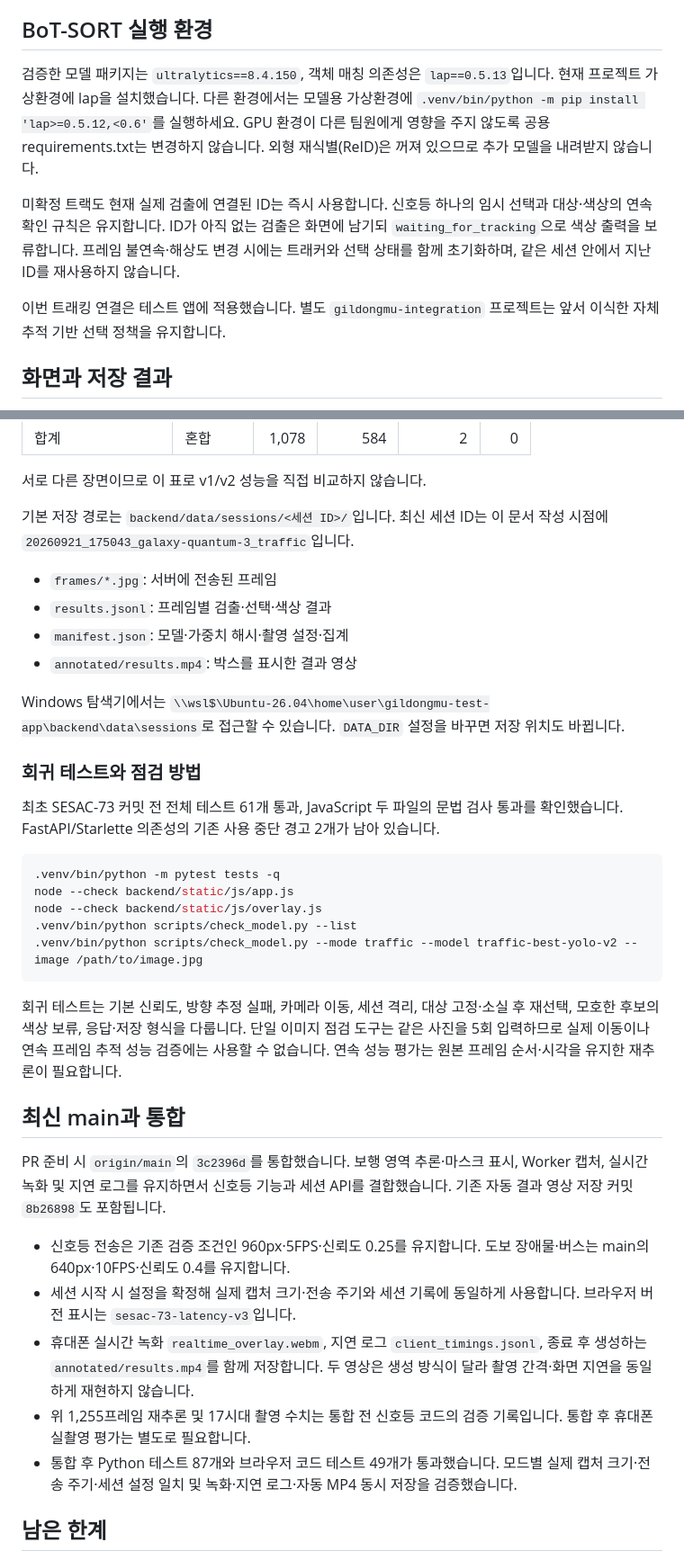
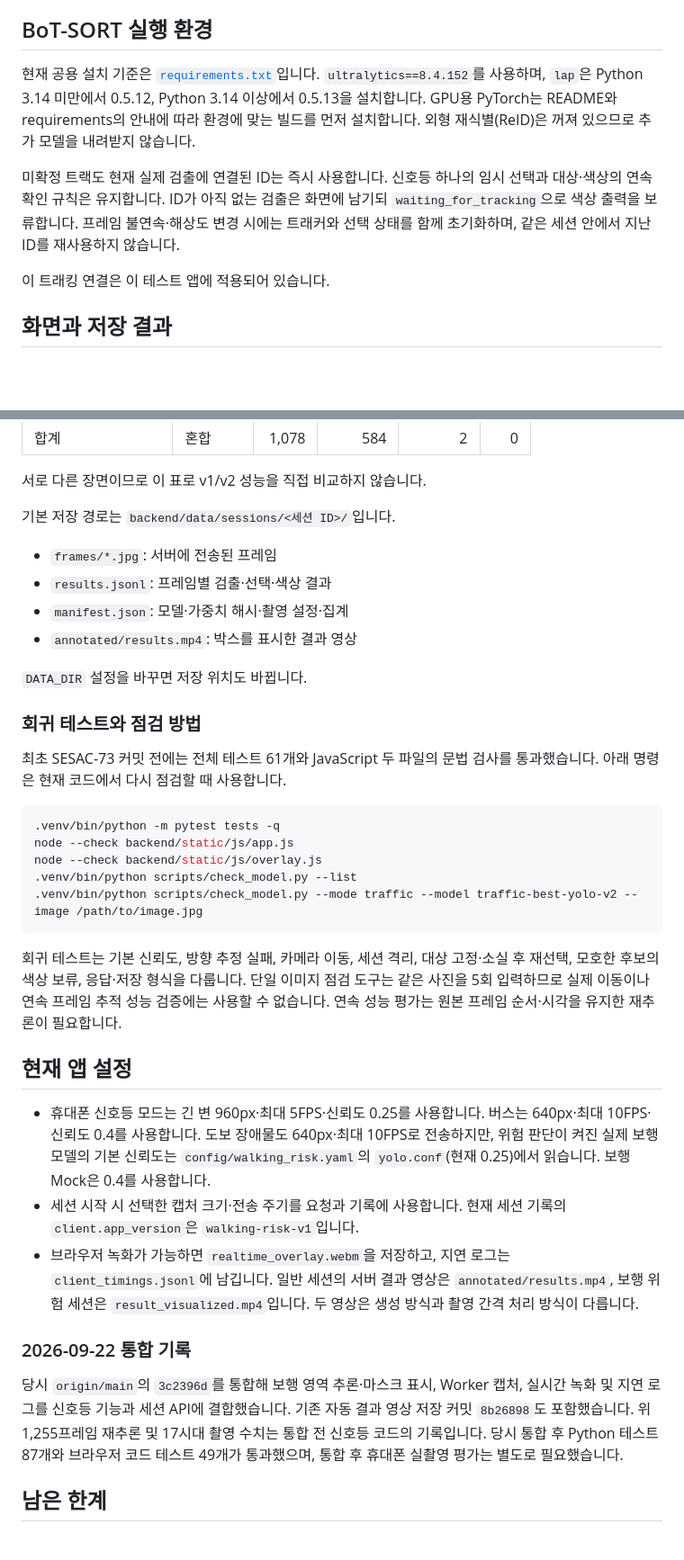
Before and after one commit to ai-cv-prj/gildongmu-test-app, a Markdown page: docs/traffic-signal.md, 2 parts joined by grey strips. Shown at 90% size. Rendered like a GitHub page; blank space fills up the shorter version.

Commit message:
[SESAC-88] docs(docs): 기능 문서의 현재 설정 정정
과거 검증 기록과 현재 설정이 섞여 기본값과 음성 안내를 잘못 이해할 수 있어 기준을 명확히 함.

````diff
--- a/docs/traffic-signal.md
+++ b/docs/traffic-signal.md
@@ -53,10 +53,7 @@ YOLO는 `predict()`로 검출하고, 그 결과를 Ultralytics의 실제 `BOTSOR
 
 ## BoT-SORT 실행 환경
 
-검증한 모델 패키지는 `ultralytics==8.4.150`, 객체 매칭 의존성은 `lap==0.5.13`입니다.
-현재 프로젝트 가상환경에 lap을 설치했습니다. 다른 환경에서는 모델용 가상환경에
-`.venv/bin/python -m pip install 'lap>=0.5.12,<0.6'`를 실행하세요.
-GPU 환경이 다른 팀원에게 영향을 주지 않도록 공용 requirements.txt는 변경하지 않습니다.
+현재 공용 설치 기준은 [`requirements.txt`](../requirements.txt)입니다. `ultralytics==8.4.152`를 사용하며, `lap`은 Python 3.14 미만에서 0.5.12, Python 3.14 이상에서 0.5.13을 설치합니다. GPU용 PyTorch는 README와 requirements의 안내에 따라 환경에 맞는 빌드를 먼저 설치합니다.
 외형 재식별(ReID)은 꺼져 있으므로 추가 모델을 내려받지 않습니다.
 
 미확정 트랙도 현재 실제 검출에 연결된 ID는 즉시 사용합니다. 신호등 하나의 임시 선택과
@@ -64,8 +61,7 @@ GPU 환경이 다른 팀원에게 영향을 주지 않도록 공용 requirements
 `waiting_for_tracking`으로 색상 출력을 보류합니다. 프레임 불연속·해상도 변경 시에는
 트래커와 선택 상태를 함께 초기화하며, 같은 세션 안에서 지난 ID를 재사용하지 않습니다.
 
-이번 트래킹 연결은 테스트 앱에 적용했습니다. 별도 `gildongmu-integration` 프로젝트는
-앞서 이식한 자체 추적 기반 선택 정책을 유지합니다.
+이 트래킹 연결은 이 테스트 앱에 적용되어 있습니다.
 
 ## 화면과 저장 결과
 
@@ -202,18 +200,18 @@ BoT-SORT 중복 검출 수정 후 서버 전체 테스트 114개와 브라우저
 
 서로 다른 장면이므로 이 표로 v1/v2 성능을 직접 비교하지 않습니다.
 
-기본 저장 경로는 `backend/data/sessions/<세션 ID>/`입니다. 최신 세션 ID는 이 문서 작성 시점에 `20260921_175043_galaxy-quantum-3_traffic`입니다.
+기본 저장 경로는 `backend/data/sessions/<세션 ID>/`입니다.
 
 - `frames/*.jpg`: 서버에 전송된 프레임
 - `results.jsonl`: 프레임별 검출·선택·색상 결과
 - `manifest.json`: 모델·가중치 해시·촬영 설정·집계
 - `annotated/results.mp4`: 박스를 표시한 결과 영상
 
-Windows 탐색기에서는 `\\wsl$\Ubuntu-26.04\home\user\gildongmu-test-app\backend\data\sessions`로 접근할 수 있습니다. `DATA_DIR` 설정을 바꾸면 저장 위치도 바뀝니다.
+`DATA_DIR` 설정을 바꾸면 저장 위치도 바뀝니다.
 
 ### 회귀 테스트와 점검 방법
 
-최초 SESAC-73 커밋 전 전체 테스트 61개 통과, JavaScript 두 파일의 문법 검사 통과를 확인했습니다. FastAPI/Starlette 의존성의 기존 사용 중단 경고 2개가 남아 있습니다.
+최초 SESAC-73 커밋 전에는 전체 테스트 61개와 JavaScript 두 파일의 문법 검사를 통과했습니다. 아래 명령은 현재 코드에서 다시 점검할 때 사용합니다.
 
 ```bash
 .venv/bin/python -m pytest tests -q
@@ -225,15 +223,15 @@ node --check backend/static/js/overlay.js
 
 회귀 테스트는 기본 신뢰도, 방향 추정 실패, 카메라 이동, 세션 격리, 대상 고정·소실 후 재선택, 모호한 후보의 색상 보류, 응답·저장 형식을 다룹니다. 단일 이미지 점검 도구는 같은 사진을 5회 입력하므로 실제 이동이나 연속 프레임 추적 성능 검증에는 사용할 수 없습니다. 연속 성능 평가는 원본 프레임 순서·시각을 유지한 재추론이 필요합니다.
 
-## 최신 main과 통합
+## 현재 앱 설정
 
-PR 준비 시 `origin/main`의 `3c2396d`를 통합했습니다. 보행 영역 추론·마스크 표시, Worker 캡처, 실시간 녹화 및 지연 로그를 유지하면서 신호등 기능과 세션 API를 결합했습니다. 기존 자동 결과 영상 저장 커밋 `8b26898`도 포함됩니다.
+- 휴대폰 신호등 모드는 긴 변 960px·최대 5FPS·신뢰도 0.25를 사용합니다. 버스는 640px·최대 10FPS·신뢰도 0.4를 사용합니다. 도보 장애물도 640px·최대 10FPS로 전송하지만, 위험 판단이 켜진 실제 보행 모델의 기본 신뢰도는 `config/walking_risk.yaml`의 `yolo.conf`(현재 0.25)에서 읽습니다. 보행 Mock은 0.4를 사용합니다.
+- 세션 시작 시 선택한 캡처 크기·전송 주기를 요청과 기록에 사용합니다. 현재 세션 기록의 `client.app_version`은 `walking-risk-v1`입니다.
+- 브라우저 녹화가 가능하면 `realtime_overlay.webm`을 저장하고, 지연 로그는 `client_timings.jsonl`에 남깁니다. 일반 세션의 서버 결과 영상은 `annotated/results.mp4`, 보행 위험 세션은 `result_visualized.mp4`입니다. 두 영상은 생성 방식과 촬영 간격 처리 방식이 다릅니다.
 
-- 신호등 전송은 기존 검증 조건인 960px·5FPS·신뢰도 0.25를 유지합니다. 도보 장애물·버스는 main의 640px·10FPS·신뢰도 0.4를 유지합니다.
-- 세션 시작 시 설정을 확정해 실제 캡처 크기·전송 주기와 세션 기록에 동일하게 사용합니다. 브라우저 버전 표시는 `sesac-73-latency-v3`입니다.
-- 휴대폰 실시간 녹화 `realtime_overlay.webm`, 지연 로그 `client_timings.jsonl`, 종료 후 생성하는 `annotated/results.mp4`를 함께 저장합니다. 두 영상은 생성 방식이 달라 촬영 간격·화면 지연을 동일하게 재현하지 않습니다.
-- 위 1,255프레임 재추론 및 17시대 촬영 수치는 통합 전 신호등 코드의 검증 기록입니다. 통합 후 휴대폰 실촬영 평가는 별도로 필요합니다.
-- 통합 후 Python 테스트 87개와 브라우저 코드 테스트 49개가 통과했습니다. 모드별 실제 캡처 크기·전송 주기·세션 설정 일치 및 녹화·지연 로그·자동 MP4 동시 저장을 검증했습니다.
+### 2026-09-22 통합 기록
+
+당시 `origin/main`의 `3c2396d`를 통합해 보행 영역 추론·마스크 표시, Worker 캡처, 실시간 녹화 및 지연 로그를 신호등 기능과 세션 API에 결합했습니다. 기존 자동 결과 영상 저장 커밋 `8b26898`도 포함했습니다. 위 1,255프레임 재추론 및 17시대 촬영 수치는 통합 전 신호등 코드의 기록입니다. 당시 통합 후 Python 테스트 87개와 브라우저 코드 테스트 49개가 통과했으며, 통합 후 휴대폰 실촬영 평가는 별도로 필요했습니다.
 
 ## 남은 한계
 
````
Also changed, not shown: other parts of docs/traffic-signal.md (+7 -5 lines), docs/walking-risk.md (+10 -10 lines).
